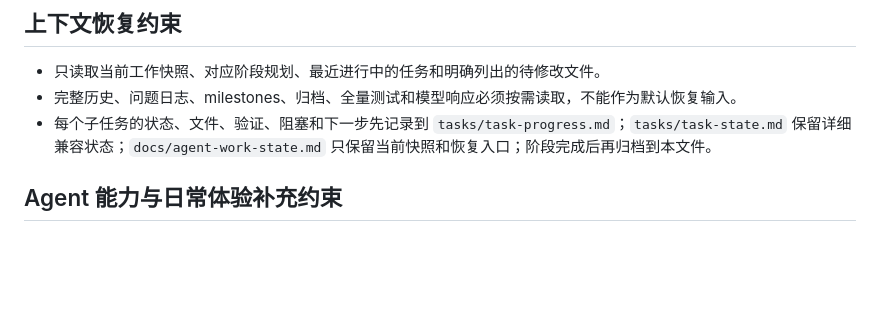
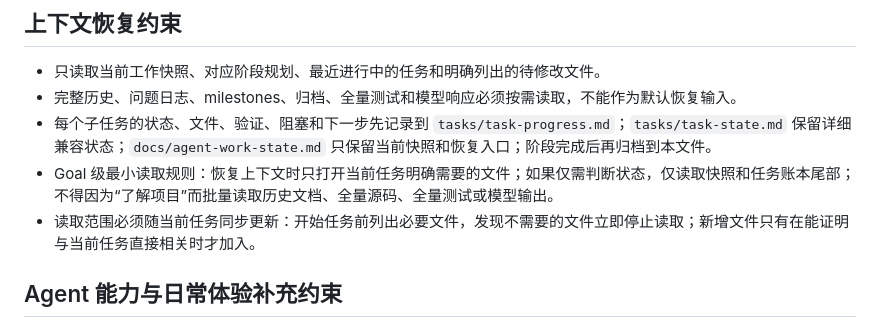
Before and after one commit to Serate/spatial-agent, a Markdown page: docs/agent-context-resume.md, the part around the change. GitHub-like rendering; blank space fills up the shorter version.

Commit message:
docs: enforce minimal context recovery

```diff
--- a/docs/agent-context-resume.md
+++ b/docs/agent-context-resume.md
@@ -11,6 +11,8 @@
 - 只读取当前工作快照、对应阶段规划、最近进行中的任务和明确列出的待修改文件。
 - 完整历史、问题日志、milestones、归档、全量测试和模型响应必须按需读取，不能作为默认恢复输入。
 - 每个子任务的状态、文件、验证、阻塞和下一步先记录到 `tasks/task-progress.md`；`tasks/task-state.md` 保留详细兼容状态；`docs/agent-work-state.md` 只保留当前快照和恢复入口；阶段完成后再归档到本文件。
+- Goal 级最小读取规则：恢复上下文时只打开当前任务明确需要的文件；如果仅需判断状态，仅读取快照和任务账本尾部；不得因为“了解项目”而批量读取历史文档、全量源码、全量测试或模型输出。
+- 读取范围必须随当前任务同步更新：开始任务前列出必要文件，发现不需要的文件立即停止读取；新增文件只有在能证明与当前任务直接相关时才加入。
 
 ## Agent 能力与日常体验补充约束
 
```
Also changed, not shown: docs/agent-work-state.md (+2 -0 lines).
